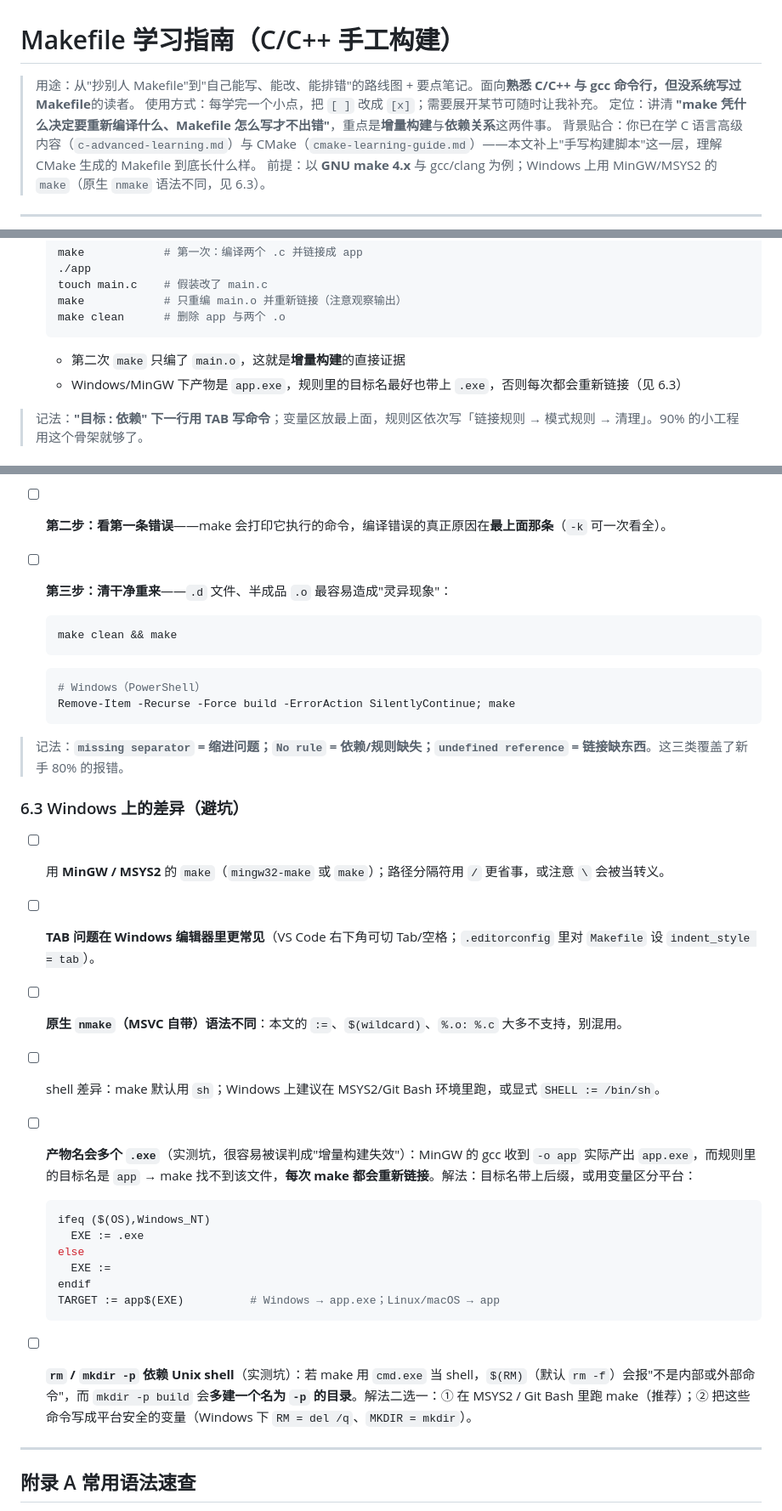
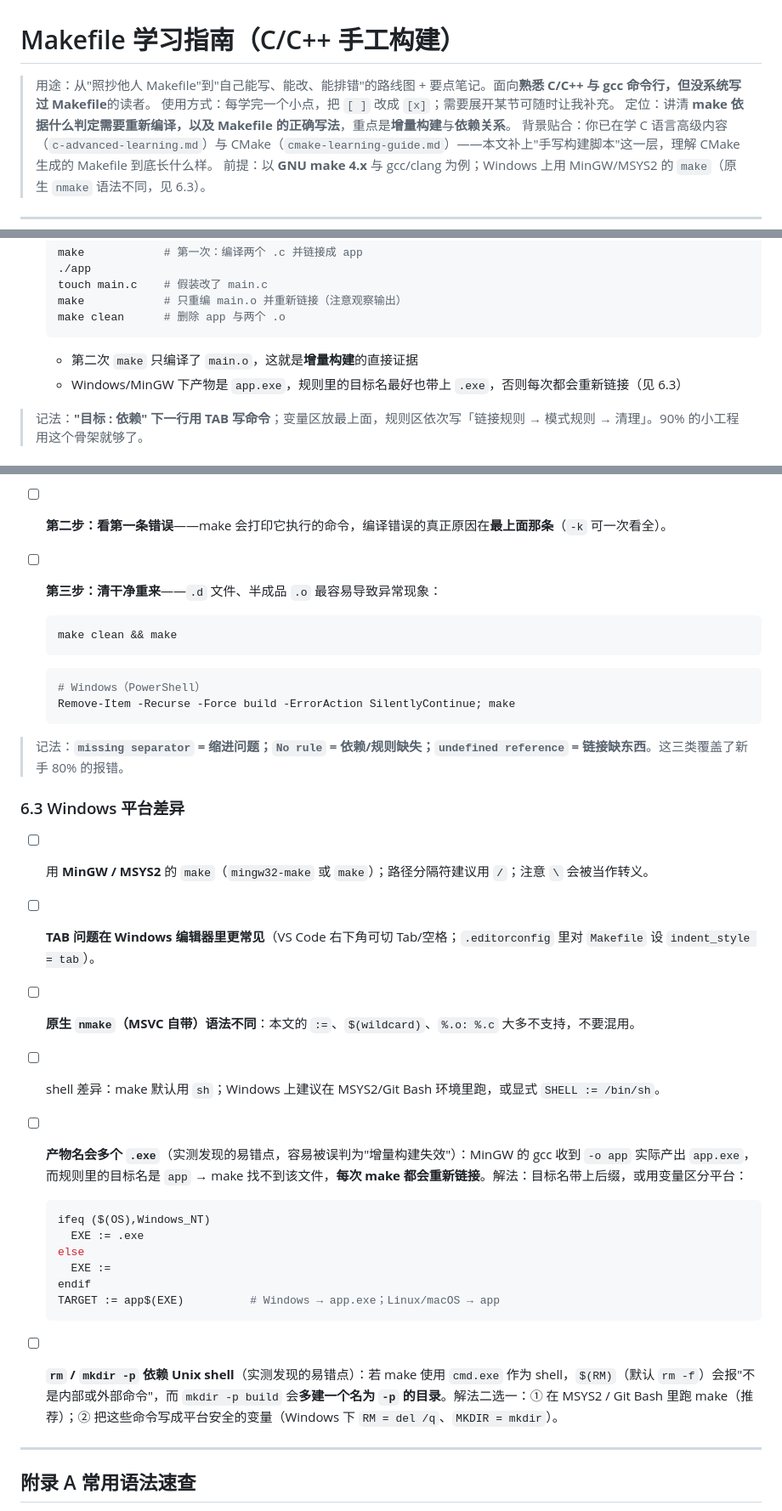
Before and after one commit to zrggw/my-learning-docs, a Markdown page: makefile-learning-guide.md, 3 parts joined by grey strips. Shown at 85% size. GitHub-like rendering.

Commit message:
docs(cmake,makefile): 文风清理——口头语改书面表述、口语化标题与说明统一

````diff
--- a/makefile-learning-guide.md
+++ b/makefile-learning-guide.md
@@ -1,8 +1,8 @@
 # Makefile 学习指南（C/C++ 手工构建）
 
-> 用途：从"抄别人 Makefile"到"自己能写、能改、能排错"的路线图 + 要点笔记。面向**熟悉 C/C++ 与 gcc 命令行，但没系统写过 Makefile**的读者。
+> 用途：从"照抄他人 Makefile"到"自己能写、能改、能排错"的路线图 + 要点笔记。面向**熟悉 C/C++ 与 gcc 命令行，但没系统写过 Makefile**的读者。
 > 使用方式：每学完一个小点，把 `[ ]` 改成 `[x]`；需要展开某节可随时让我补充。
-> 定位：讲清 **"make 凭什么决定要重新编译什么、Makefile 怎么写才不出错"**，重点是**增量构建**与**依赖关系**这两件事。
+> 定位：讲清 **make 依据什么判定需要重新编译，以及 Makefile 的正确写法**，重点是**增量构建**与**依赖关系**。
 > 背景贴合：你已在学 C 语言高级内容（`c-advanced-learning.md`）与 CMake（`cmake-learning-guide.md`）——本文补上"手写构建脚本"这一层，理解 CMake 生成的 Makefile 到底长什么样。
 > 前提：以 **GNU make 4.x** 与 gcc/clang 为例；Windows 上用 MinGW/MSYS2 的 `make`（原生 `nmake` 语法不同，见 6.3）。
 
@@ -149,7 +149,7 @@ make clean      # 清理
   make clean      # 删除 app 与两个 .o
   ```
 
-  - 第二次 `make` 只编了 `main.o`，这就是**增量构建**的直接证据
+  - 第二次 `make` 只编译了 `main.o`，这就是**增量构建**的直接证据
   - Windows/MinGW 下产物是 `app.exe`，规则里的目标名最好也带上 `.exe`，否则每次都会重新链接（见 6.3）
 
 > 记法：**"目标 : 依赖" 下一行用 TAB 写命令**；变量区放最上面，规则区依次写「链接规则 → 模式规则 → 清理」。90% 的小工程用这个骨架就够了。
@@ -472,7 +472,7 @@ make clean      # 清理
 
 - [ ] **第一步：确认"该不该重编"**——`make -n` 看它打算做什么；`make --debug=b` 看它为什么认为某个目标过期。分不清是"依赖写漏"还是"命令写错"。
 - [ ] **第二步：看第一条错误**——make 会打印它执行的命令，编译错误的真正原因在**最上面那条**（`-k` 可一次看全）。
-- [ ] **第三步：清干净重来**——`.d` 文件、半成品 `.o` 最容易造成"灵异现象"：
+- [ ] **第三步：清干净重来**——`.d` 文件、半成品 `.o` 最容易导致异常现象：
 
   ```bash
   make clean && make
@@ -484,13 +484,13 @@ make clean      # 清理
 
 > 记法：**`missing separator` = 缩进问题；`No rule` = 依赖/规则缺失；`undefined reference` = 链接缺东西**。这三类覆盖了新手 80% 的报错。
 
-### 6.3 Windows 上的差异（避坑）
+### 6.3 Windows 平台差异
 
-- [ ] 用 **MinGW / MSYS2** 的 `make`（`mingw32-make` 或 `make`）；路径分隔符用 `/` 更省事，或注意 `\` 会被当转义。
+- [ ] 用 **MinGW / MSYS2** 的 `make`（`mingw32-make` 或 `make`）；路径分隔符建议用 `/`；注意 `\` 会被当作转义。
 - [ ] **TAB 问题在 Windows 编辑器里更常见**（VS Code 右下角可切 Tab/空格；`.editorconfig` 里对 `Makefile` 设 `indent_style = tab`）。
-- [ ] **原生 `nmake`（MSVC 自带）语法不同**：本文的 `:=`、`$(wildcard)`、`%.o: %.c` 大多不支持，别混用。
+- [ ] **原生 `nmake`（MSVC 自带）语法不同**：本文的 `:=`、`$(wildcard)`、`%.o: %.c` 大多不支持，不要混用。
 - [ ] shell 差异：make 默认用 `sh`；Windows 上建议在 MSYS2/Git Bash 环境里跑，或显式 `SHELL := /bin/sh`。
-- [ ] **产物名会多个 `.exe`**（实测坑，很容易被误判成"增量构建失效"）：MinGW 的 gcc 收到 `-o app` 实际产出 `app.exe`，而规则里的目标名是 `app` → make 找不到该文件，**每次 make 都会重新链接**。解法：目标名带上后缀，或用变量区分平台：
+- [ ] **产物名会多个 `.exe`**（实测发现的易错点，容易被误判为"增量构建失效"）：MinGW 的 gcc 收到 `-o app` 实际产出 `app.exe`，而规则里的目标名是 `app` → make 找不到该文件，**每次 make 都会重新链接**。解法：目标名带上后缀，或用变量区分平台：
 
   ```make
   ifeq ($(OS),Windows_NT)
@@ -500,7 +500,7 @@ make clean      # 清理
   endif
   TARGET := app$(EXE)          # Windows → app.exe；Linux/macOS → app
   ```
-- [ ] **`rm` / `mkdir -p` 依赖 Unix shell**（实测坑）：若 make 用 `cmd.exe` 当 shell，`$(RM)`（默认 `rm -f`）会报"不是内部或外部命令"，而 `mkdir -p build` 会**多建一个名为 `-p` 的目录**。解法二选一：① 在 MSYS2 / Git Bash 里跑 make（推荐）；② 把这些命令写成平台安全的变量（Windows 下 `RM = del /q`、`MKDIR = mkdir`）。
+- [ ] **`rm` / `mkdir -p` 依赖 Unix shell**（实测发现的易错点）：若 make 使用 `cmd.exe` 作为 shell，`$(RM)`（默认 `rm -f`）会报"不是内部或外部命令"，而 `mkdir -p build` 会**多建一个名为 `-p` 的目录**。解法二选一：① 在 MSYS2 / Git Bash 里跑 make（推荐）；② 把这些命令写成平台安全的变量（Windows 下 `RM = del /q`、`MKDIR = mkdir`）。
 
 ---
 
````
Also changed, not shown: other parts of makefile-learning-guide.md (+10 -10 lines), cmake-learning-guide.md (+15 -15 lines).
